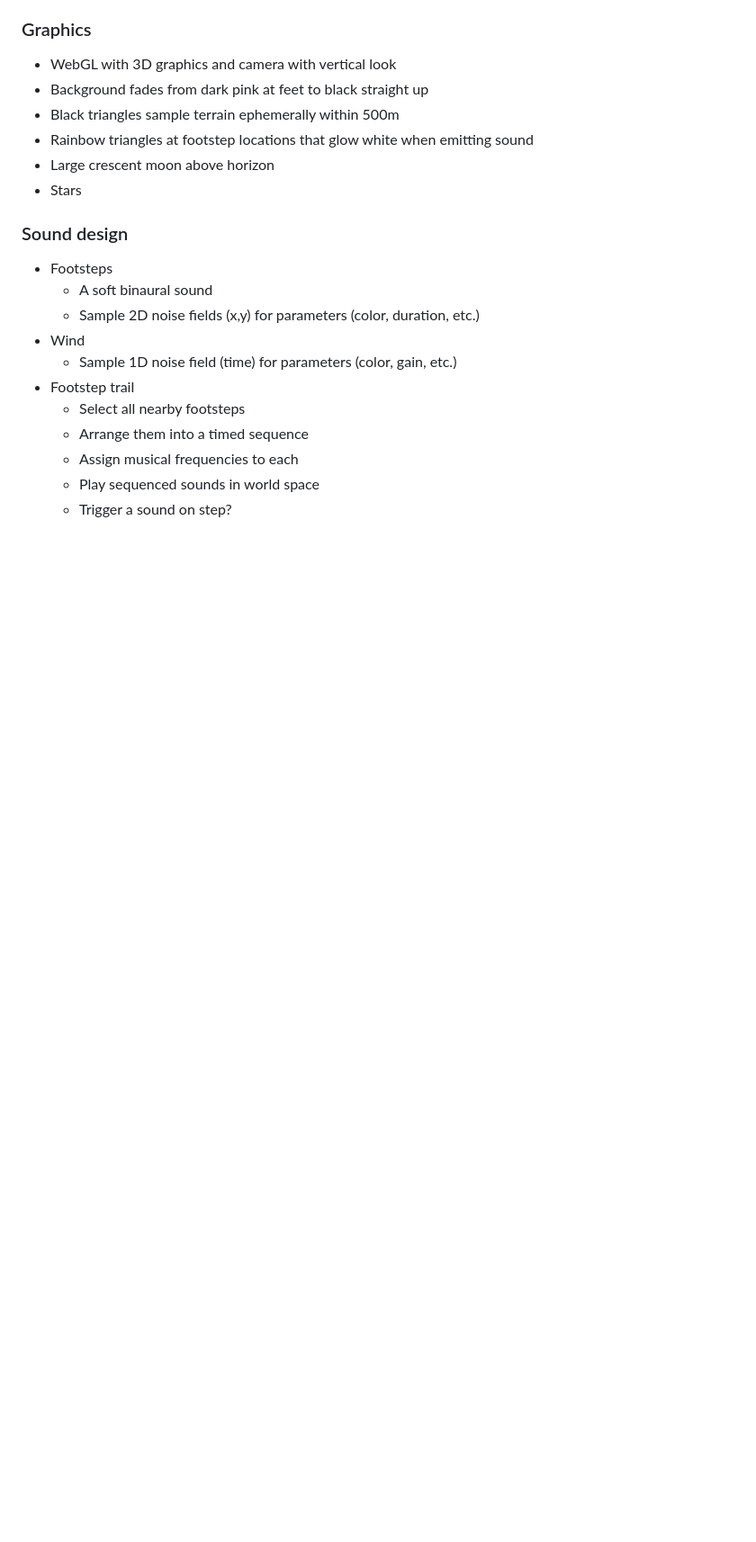
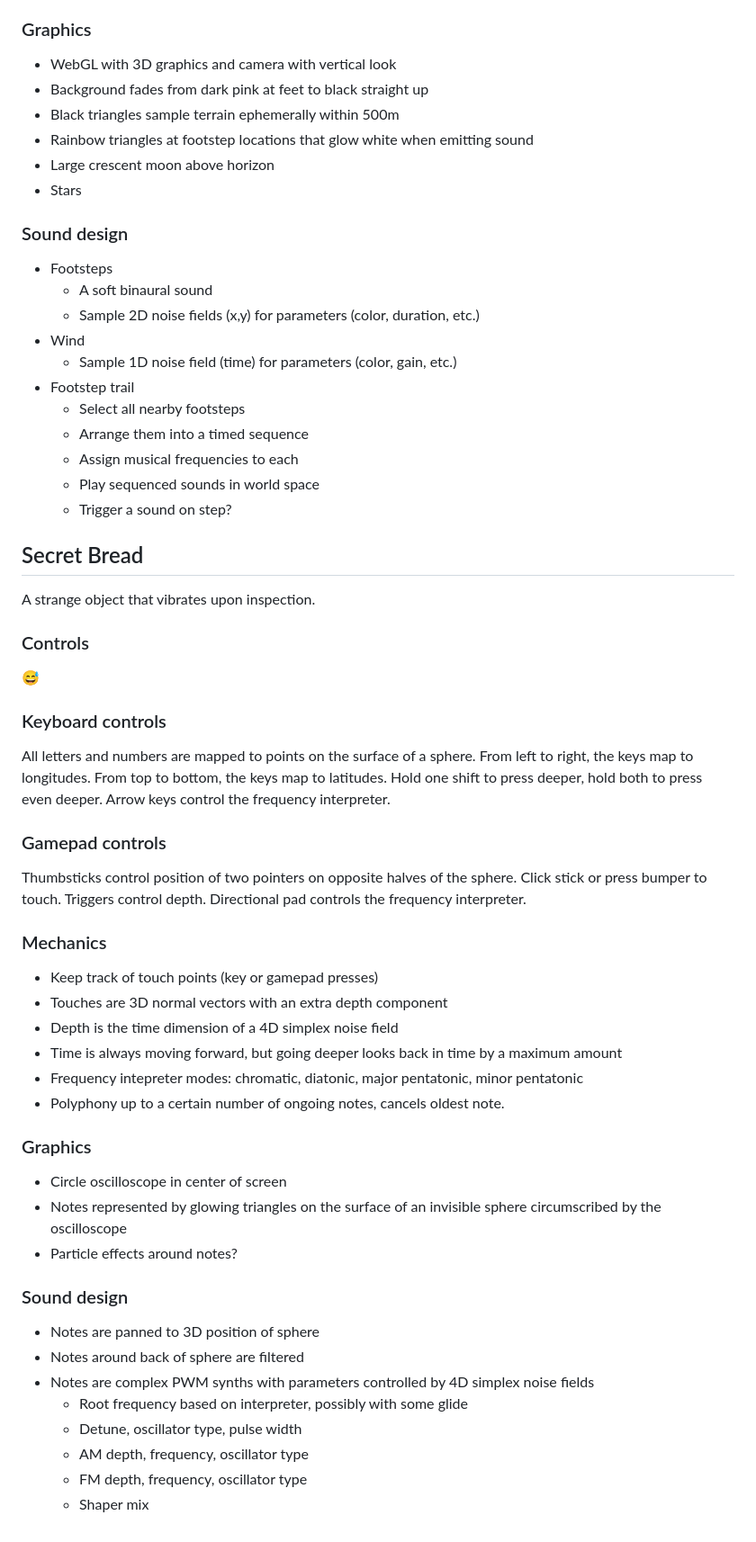
Before and after one commit to nicross/project-ephemera, a Markdown page: docs/GDD.md, the part around the change. Shown at 90% size. GitHub-like rendering; blank space fills up the shorter version.

Commit message:
Plot the secret bread

```diff
--- a/docs/GDD.md
+++ b/docs/GDD.md
@@ -80,3 +80,45 @@ A colorful midnight stroll through Melody Heights, Montana.
   - Assign musical frequencies to each
   - Play sequenced sounds in world space
   - Trigger a sound on step?
+
+## Secret Bread
+A strange object that vibrates upon inspection.
+
+### Controls
+😅
+
+### Keyboard controls
+All letters and numbers are mapped to points on the surface of a sphere.
+From left to right, the keys map to longitudes.
+From top to bottom, the keys map to latitudes.
+Hold one shift to press deeper, hold both to press even deeper.
+Arrow keys control the frequency interpreter.
+
+### Gamepad controls
+Thumbsticks control position of two pointers on opposite halves of the sphere.
+Click stick or press bumper to touch.
+Triggers control depth.
+Directional pad controls the frequency interpreter.
+
+### Mechanics
+- Keep track of touch points (key or gamepad presses)
+- Touches are 3D normal vectors with an extra depth component
+- Depth is the time dimension of a 4D simplex noise field
+- Time is always moving forward, but going deeper looks back in time by a maximum amount
+- Frequency intepreter modes: chromatic, diatonic, major pentatonic, minor pentatonic
+- Polyphony up to a certain number of ongoing notes, cancels oldest note.
+
+### Graphics
+- Circle oscilloscope in center of screen
+- Notes represented by glowing triangles on the surface of an invisible sphere circumscribed by the oscilloscope
+- Particle effects around notes?
+
+### Sound design
+- Notes are panned to 3D position of sphere
+- Notes around back of sphere are filtered
+- Notes are complex PWM synths with parameters controlled by 4D simplex noise fields
+  - Root frequency based on interpreter, possibly with some glide
+  - Detune, oscillator type, pulse width
+  - AM depth, frequency, oscillator type
+  - FM depth, frequency, oscillator type
+  - Shaper mix
```
